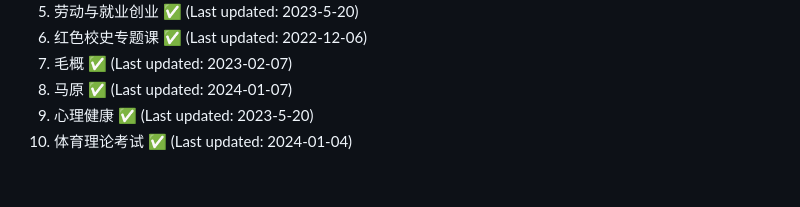
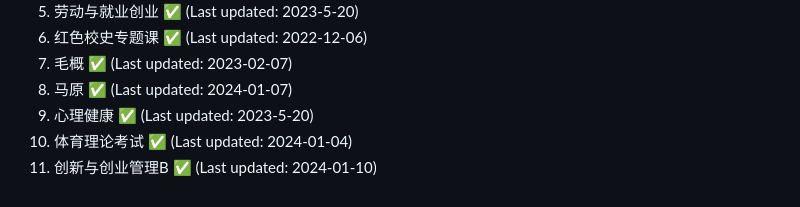
Before and after one commit to NJUPTFreeExams/NJUPT-General-Free-Exams, a Markdown page: README.md, the part around the change. GitHub-like rendering.

Commit message:
feat: 2023秋期末卷回忆
更新了创新与创业管理B的期末卷的题目回忆，更新了对应的 README.md

```diff
--- a/README.md
+++ b/README.md
@@ -91,3 +91,4 @@ Issue、PR、纠错、资料、选课/考试攻略，完全欢迎！
 8. 马原 ✅ (Last updated: 2024-01-07)
 9. 心理健康 ✅ (Last updated: 2023-5-20)
 10. 体育理论考试 ✅ (Last updated: 2024-01-04)
+11. 创新与创业管理B ✅ (Last updated: 2024-01-10)
```
Also changed, not shown: 创新与创业管理B/考试说明与题目回忆_2023秋.md (added, +76 -0 lines).
